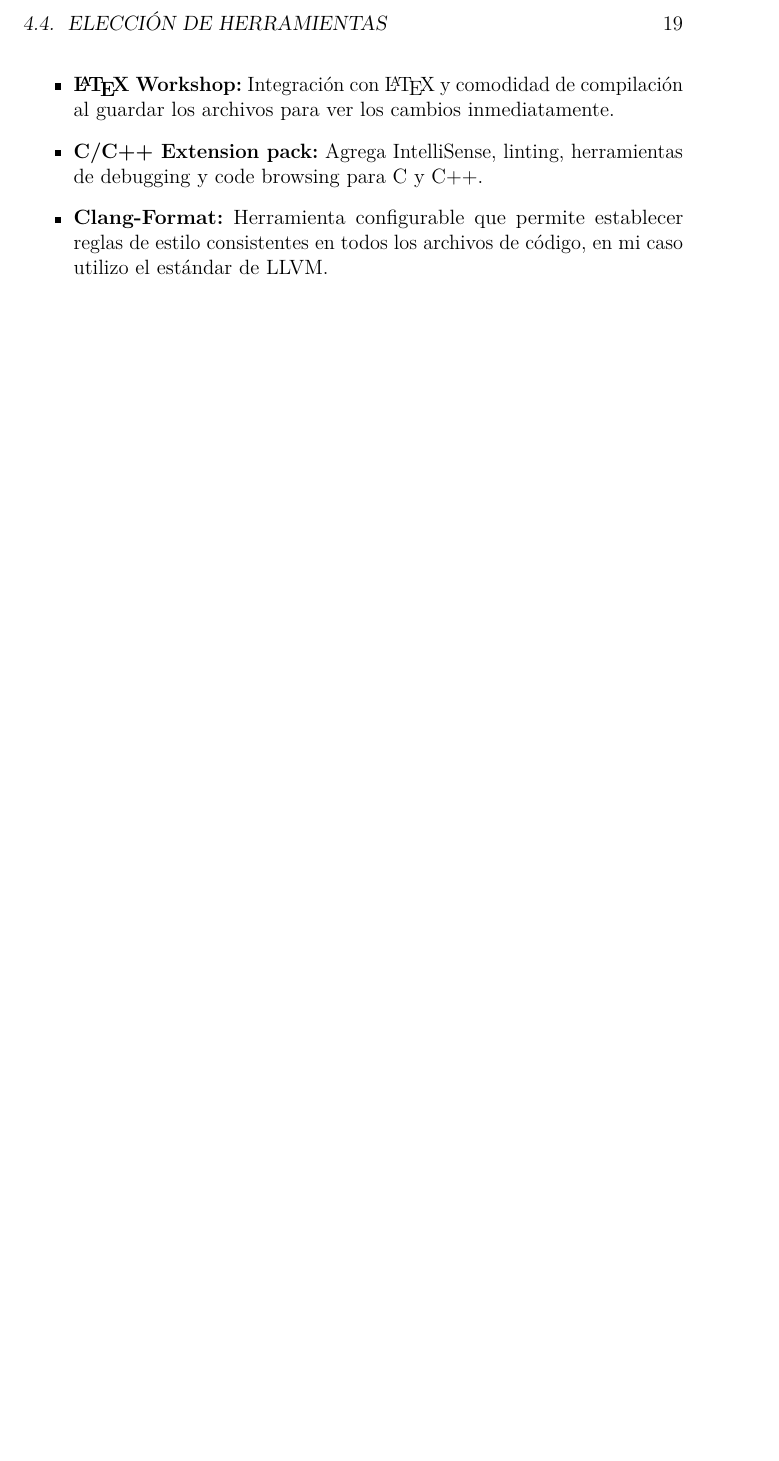
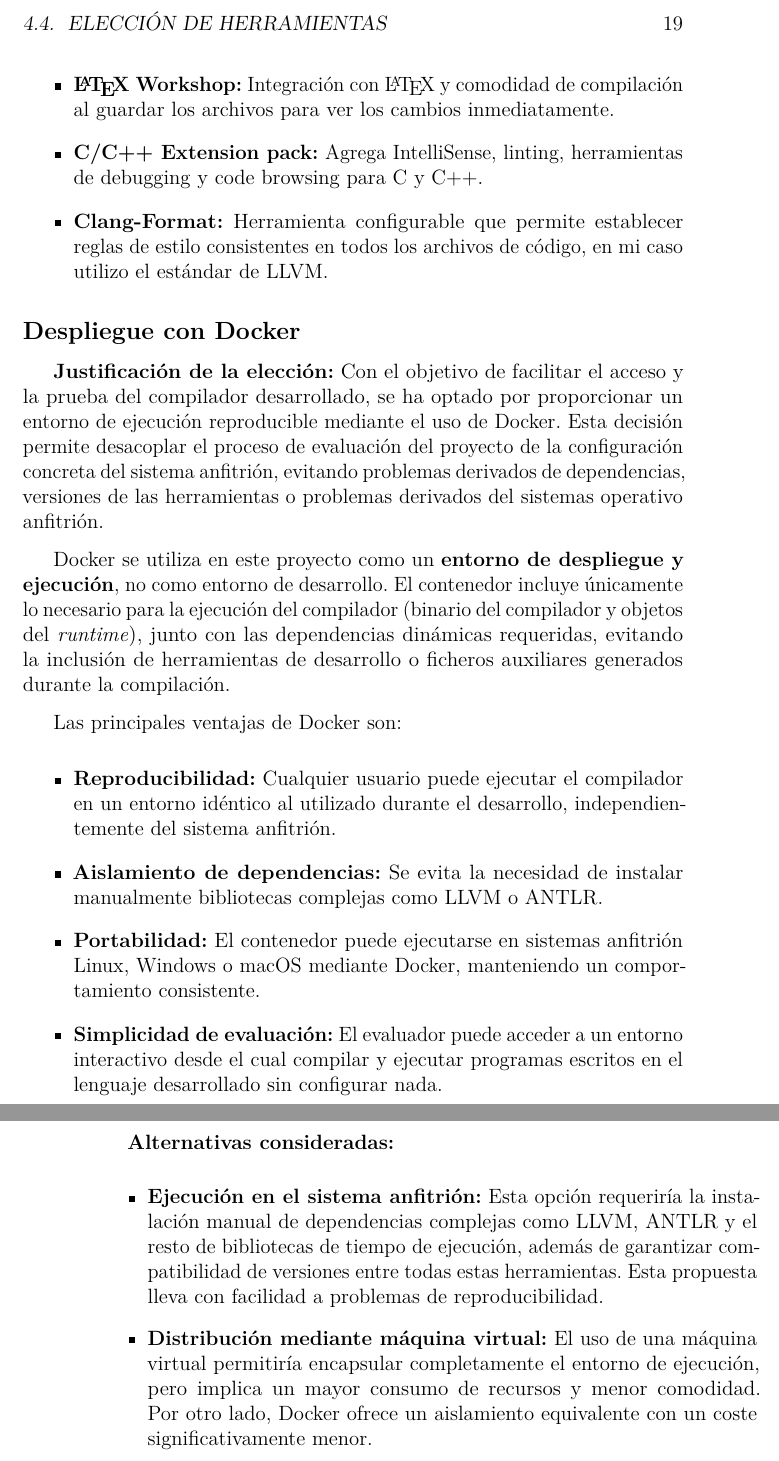
Before and after one commit to AdrianZamoraSanchezUBU/TFG, a LaTeX book (doc/TFG.tex, which reads doc/tex/4_Tecnicas_y_herramientas.tex): part of page 31 of 55 before the commit and two parts of pages 31 and 32 of 55 after it, the two joined at a grey line, cut so that both start at the same text, the shorter picture padded with empty space. Compiled offline with pdfLaTeX.

Commit message:
Upgrading the dockerfile and provinding more documentation (#56)

```diff
--- a/doc/tex/4_Tecnicas_y_herramientas.tex
+++ b/doc/tex/4_Tecnicas_y_herramientas.tex
@@ -97,3 +97,26 @@ En mi caso lo he personalizado con las siguientes extensiones:
     \item \textbf{C/C++ Extension pack:} Agrega IntelliSense, linting, herramientas de debugging y code browsing para C y C++.
     \item \textbf{Clang-Format:} Herramienta configurable que permite establecer reglas de estilo consistentes en todos los archivos de código, en mi caso utilizo el estándar de LLVM.
 \end{itemize}
+
+\subsection{Despliegue con Docker}
+\textbf{Justificación de la elección:}
+Con el objetivo de facilitar el acceso y la prueba del compilador desarrollado, se ha optado por proporcionar un entorno de ejecución reproducible mediante el uso de Docker. Esta decisión permite desacoplar el proceso de evaluación del proyecto de la configuración concreta del sistema anfitrión, evitando problemas derivados de dependencias, versiones de las herramientas o problemas derivados del sistemas operativo anfitrión.
+
+Docker se utiliza en este proyecto como un \textbf{entorno de despliegue y ejecución}, no como entorno de desarrollo. El contenedor incluye únicamente lo necesario para la ejecución del compilador (binario del compilador y objetos del \eng{runtime}), junto con las dependencias dinámicas requeridas, evitando la inclusión de herramientas de desarrollo o ficheros auxiliares generados durante la compilación.
+
+Las principales ventajas de Docker son:
+\begin{itemize}
+    \item \textbf{Reproducibilidad:} Cualquier usuario puede ejecutar el compilador en un entorno idéntico al utilizado durante el desarrollo, independientemente del sistema anfitrión.
+    \item \textbf{Aislamiento de dependencias:} Se evita la necesidad de instalar manualmente bibliotecas complejas como LLVM o ANTLR.
+    \item \textbf{Portabilidad:} El contenedor puede ejecutarse en sistemas anfitrión Linux, Windows o macOS mediante Docker, manteniendo un comportamiento consistente.
+    \item \textbf{Simplicidad de evaluación:} El evaluador puede acceder a un entorno interactivo desde el cual compilar y ejecutar programas escritos en el lenguaje desarrollado sin configurar nada.
+\end{itemize}
+
+\textbf{Alternativas consideradas:}
+\begin{itemize}
+    \item \textbf{Ejecución en el sistema anfitrión:}
+    Esta opción requeriría la instalación manual de dependencias complejas como LLVM, ANTLR y el resto de bibliotecas de tiempo de ejecución, además de garantizar compatibilidad de versiones entre todas estas herramientas. Esta propuesta lleva con facilidad a problemas de reproducibilidad.
+
+    \item \textbf{Distribución mediante máquina virtual:}
+    El uso de una máquina virtual permitiría encapsular completamente el entorno de ejecución, pero implica un mayor consumo de recursos y menor comodidad. Por otro lado, Docker ofrece un aislamiento equivalente con un coste significativamente menor.
+\end{itemize}
```
Also changed, not shown: README.md, doc/TFG.pdf, 1 other file.
